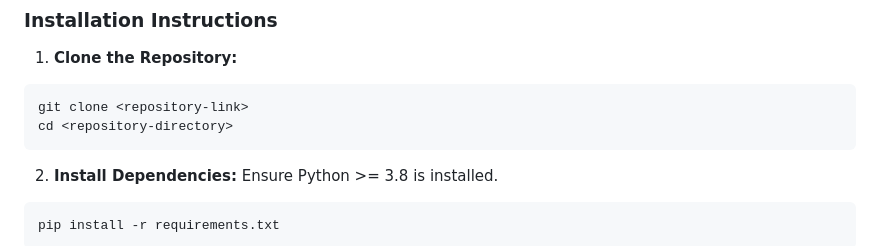
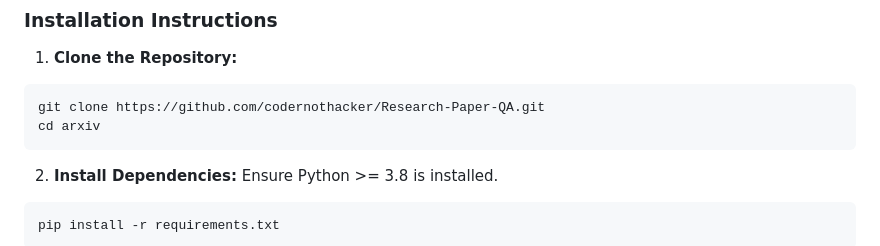
Before and after one commit to codernothacker/Research-Paper-QA, a Markdown page: README.md, the part around the change. Drawn GitHub-style.

````diff
--- a/README.md
+++ b/README.md
@@ -54,8 +54,8 @@
 ### Installation Instructions
 1. **Clone the Repository:**
 ```bash
-git clone <repository-link>
-cd <repository-directory>
+git clone https://github.com/codernothacker/Research-Paper-QA.git
+cd arxiv
 ```
 2. **Install Dependencies:** Ensure Python >= 3.8 is installed.
 ```bash
````
